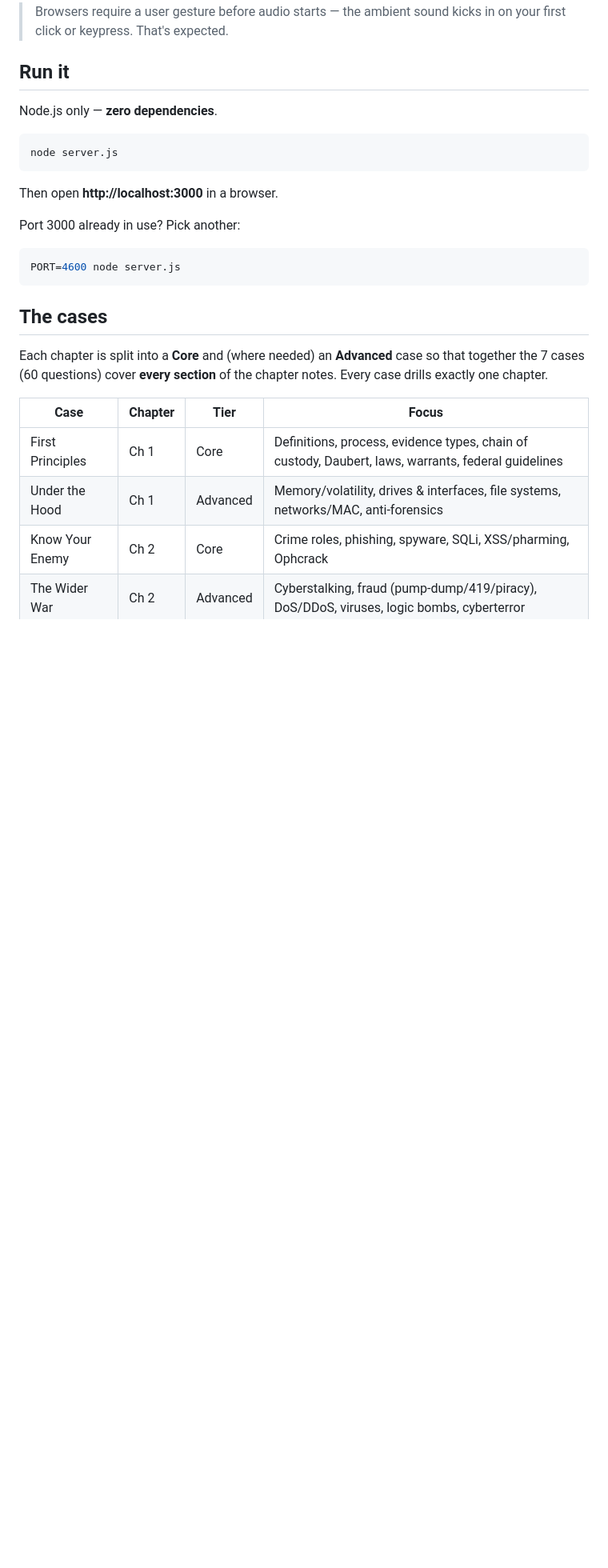
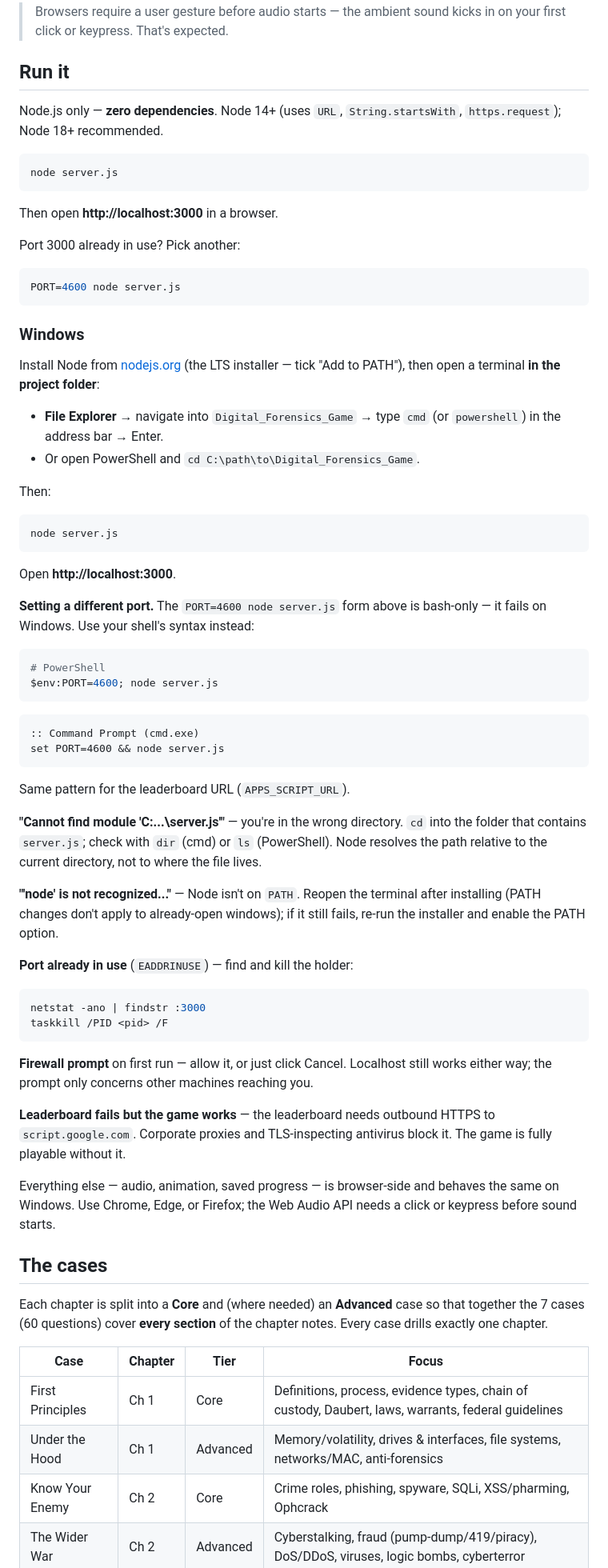
Before and after one commit to anonymousgroundhog/Digital_Forensics_Game, a Markdown page: README.md, the part around the change. Shown at 80% size. GitHub-like rendering; blank space fills up the shorter version.

Commit message:
Adding update to instructions

````diff
--- a/README.md
+++ b/README.md
@@ -26,7 +26,8 @@ explanation tied back to the source chapter, so you learn by doing.
 
 ## Run it
 
-Node.js only — **zero dependencies**.
+Node.js only — **zero dependencies**. Node 14+ (uses `URL`, `String.startsWith`,
+`https.request`); Node 18+ recommended.
 
 ```bash
 node server.js
@@ -39,6 +40,65 @@ Port 3000 already in use? Pick another:
 ```bash
 PORT=4600 node server.js
 ```
+
+### Windows
+
+Install Node from [nodejs.org](https://nodejs.org/) (the LTS installer — tick
+"Add to PATH"), then open a terminal **in the project folder**:
+
+- **File Explorer** → navigate into `Digital_Forensics_Game` → type `cmd` (or
+  `powershell`) in the address bar → Enter.
+- Or open PowerShell and `cd C:\path\to\Digital_Forensics_Game`.
+
+Then:
+
+```powershell
+node server.js
+```
+
+Open **http://localhost:3000**.
+
+**Setting a different port.** The `PORT=4600 node server.js` form above is
+bash-only — it fails on Windows. Use your shell's syntax instead:
+
+```powershell
+# PowerShell
+$env:PORT=4600; node server.js
+```
+
+```bat
+:: Command Prompt (cmd.exe)
+set PORT=4600 && node server.js
+```
+
+Same pattern for the leaderboard URL (`APPS_SCRIPT_URL`).
+
+**"Cannot find module 'C:\...\server.js'"** — you're in the wrong directory.
+`cd` into the folder that contains `server.js`; check with `dir` (cmd) or
+`ls` (PowerShell). Node resolves the path relative to the current directory,
+not to where the file lives.
+
+**"'node' is not recognized..."** — Node isn't on `PATH`. Reopen the terminal
+after installing (PATH changes don't apply to already-open windows); if it
+still fails, re-run the installer and enable the PATH option.
+
+**Port already in use** (`EADDRINUSE`) — find and kill the holder:
+
+```powershell
+netstat -ano | findstr :3000
+taskkill /PID <pid> /F
+```
+
+**Firewall prompt** on first run — allow it, or just click Cancel. Localhost
+still works either way; the prompt only concerns other machines reaching you.
+
+**Leaderboard fails but the game works** — the leaderboard needs outbound HTTPS
+to `script.google.com`. Corporate proxies and TLS-inspecting antivirus block it.
+The game is fully playable without it.
+
+Everything else — audio, animation, saved progress — is browser-side and behaves
+the same on Windows. Use Chrome, Edge, or Firefox; the Web Audio API needs a
+click or keypress before sound starts.
 
 ## The cases
 
````
